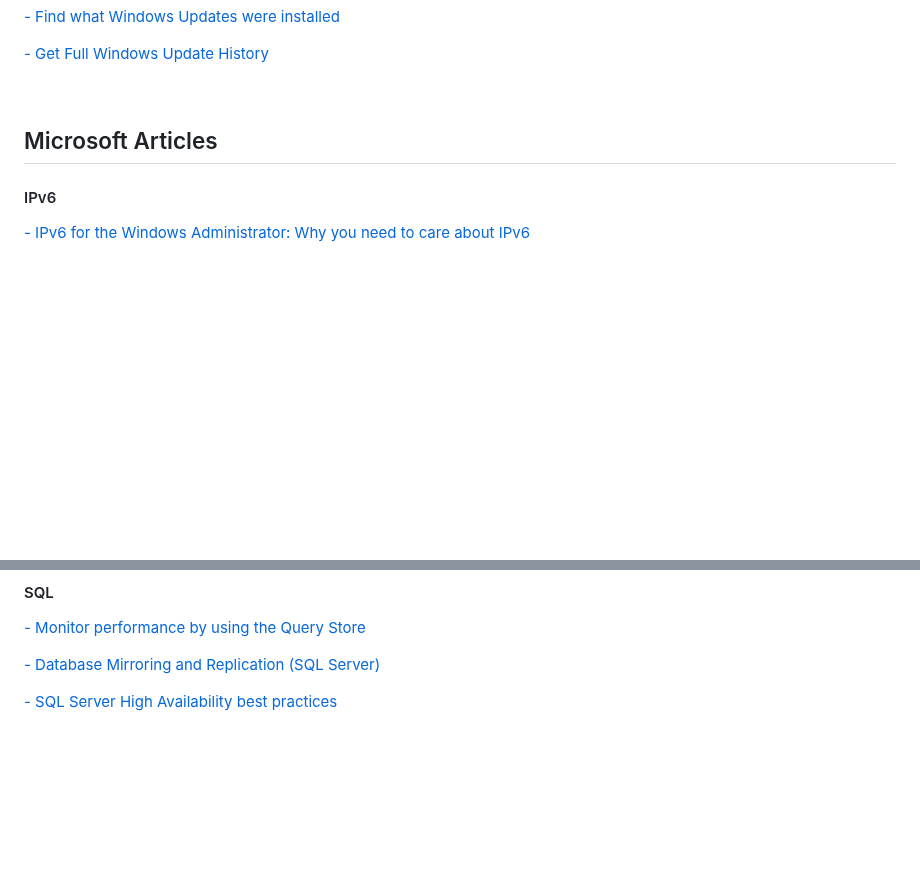
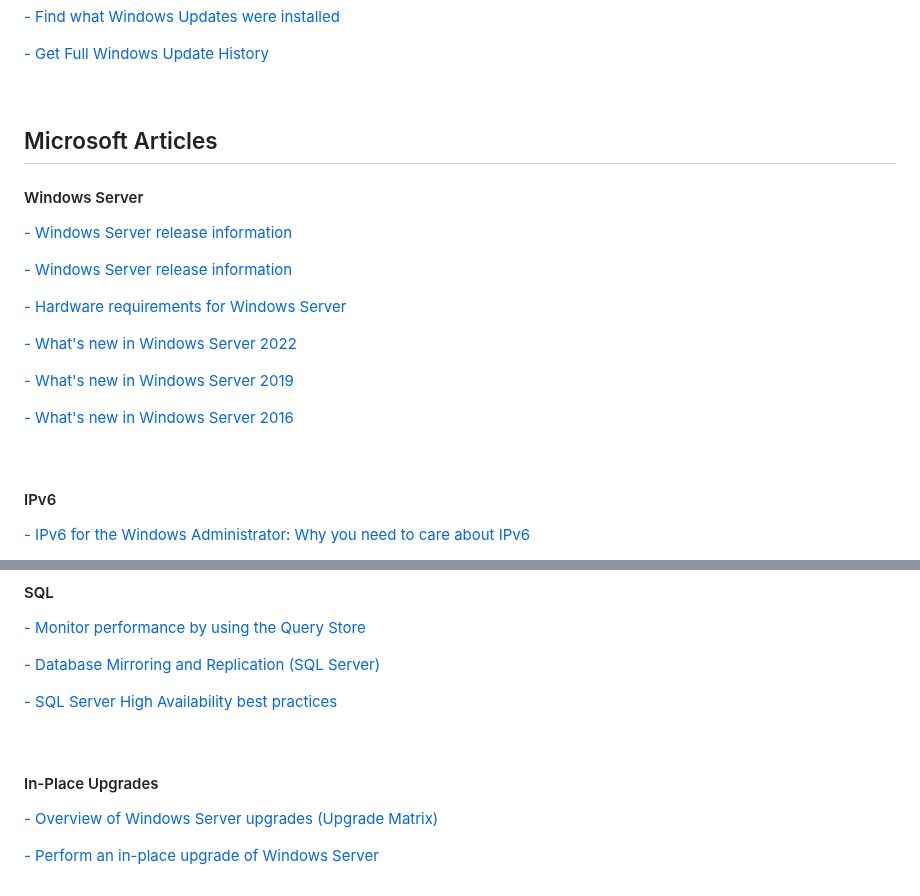
Before and after one commit to Ashdf1992/wiki, a Markdown page: assets/pages/Windows.md, 2 parts joined by grey strips. Drawn GitHub-style; blank space fills up the shorter version.

```diff
--- a/assets/pages/Windows.md
+++ b/assets/pages/Windows.md
@@ -116,6 +116,21 @@
 <BR>
 
 ## Microsoft Articles
+#### Windows Server
+[- Windows Server release information](https://learn.microsoft.com/en-us/windows-server/get-started/windows-server-release-info)
+
+[- Windows Server release information](https://learn.microsoft.com/en-us/windows-server/get-started/windows-server-release-info#windows-server-release-history)
+
+[- Hardware requirements for Windows Server](https://learn.microsoft.com/en-us/windows-server/get-started/hardware-requirements)
+
+[- What's new in Windows Server 2022](https://learn.microsoft.com/en-us/windows-server/get-started/whats-new-in-windows-server-2022)
+
+[- What's new in Windows Server 2019](https://learn.microsoft.com/en-us/windows-server/get-started/whats-new-in-windows-server-2019)
+
+[- What's new in Windows Server 2016](https://learn.microsoft.com/en-us/windows-server/get-started/whats-new-in-windows-server-2016)
+
+<br>
+
 #### IPv6
 [- IPv6 for the Windows Administrator: Why you need to care about IPv6](https://techcommunity.microsoft.com/t5/core-infrastructure-and-security/ipv6-for-the-windows-administrator-why-you-need-to-care-about/ba-p/256251)
 
@@ -156,3 +171,10 @@
 [- Database Mirroring and Replication (SQL Server)](https://learn.microsoft.com/en-us/sql/database-engine/database-mirroring/database-mirroring-and-replication-sql-server?view=sql-server-ver16)
 
 [- SQL Server High Availability best practices](https://learn.microsoft.com/en-us/dynamicsax-2012/appuser-itpro/sql-server-high-availability-best-practices)
+
+<br>
+
+#### In-Place Upgrades
+[- Overview of Windows Server upgrades (Upgrade Matrix) ](https://learn.microsoft.com/en-us/windows-server/get-started/upgrade-overview)
+
+[- Perform an in-place upgrade of Windows Server](https://learn.microsoft.com/en-us/windows-server/get-started/perform-in-place-upgrade)
```
